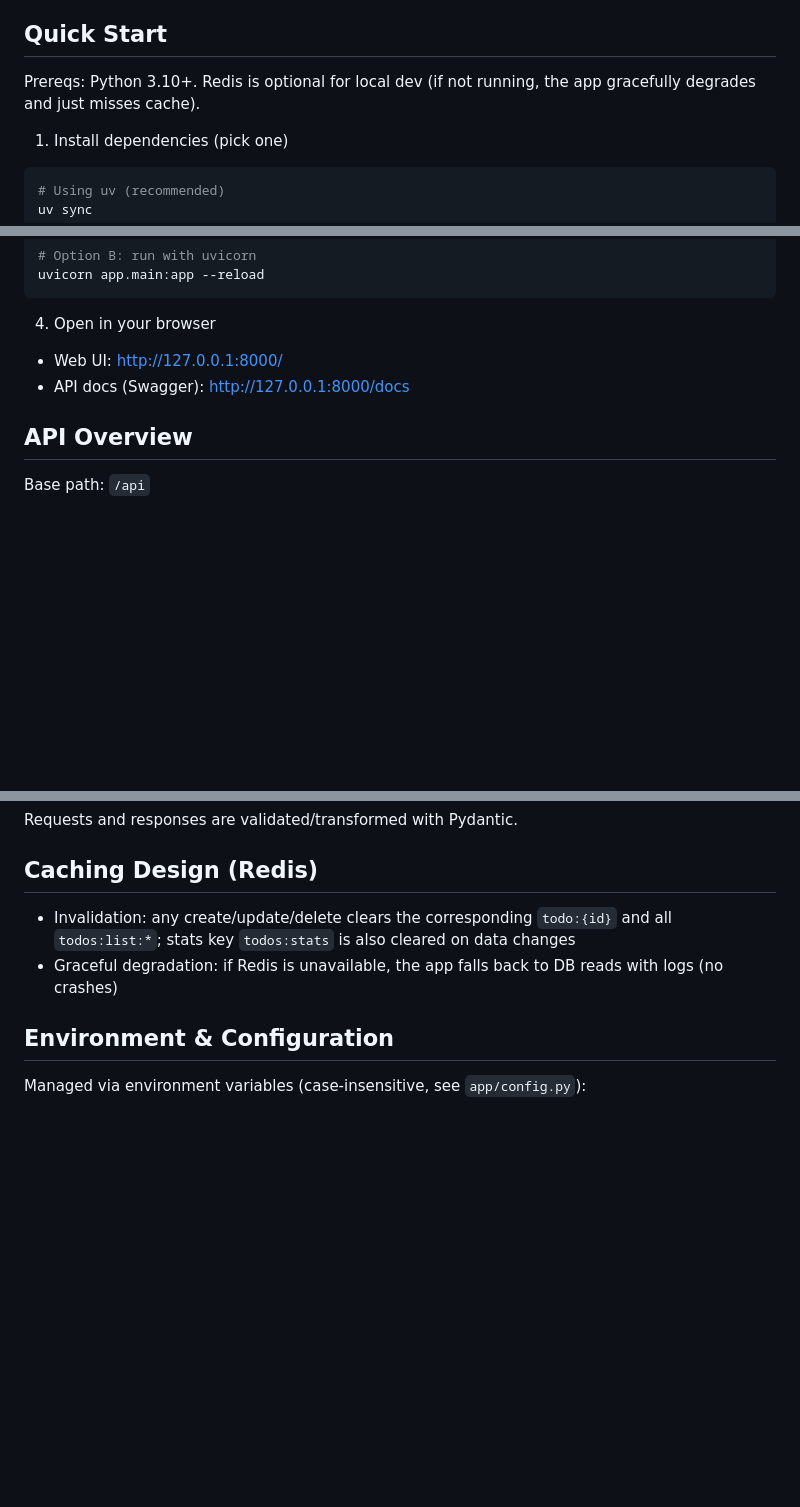
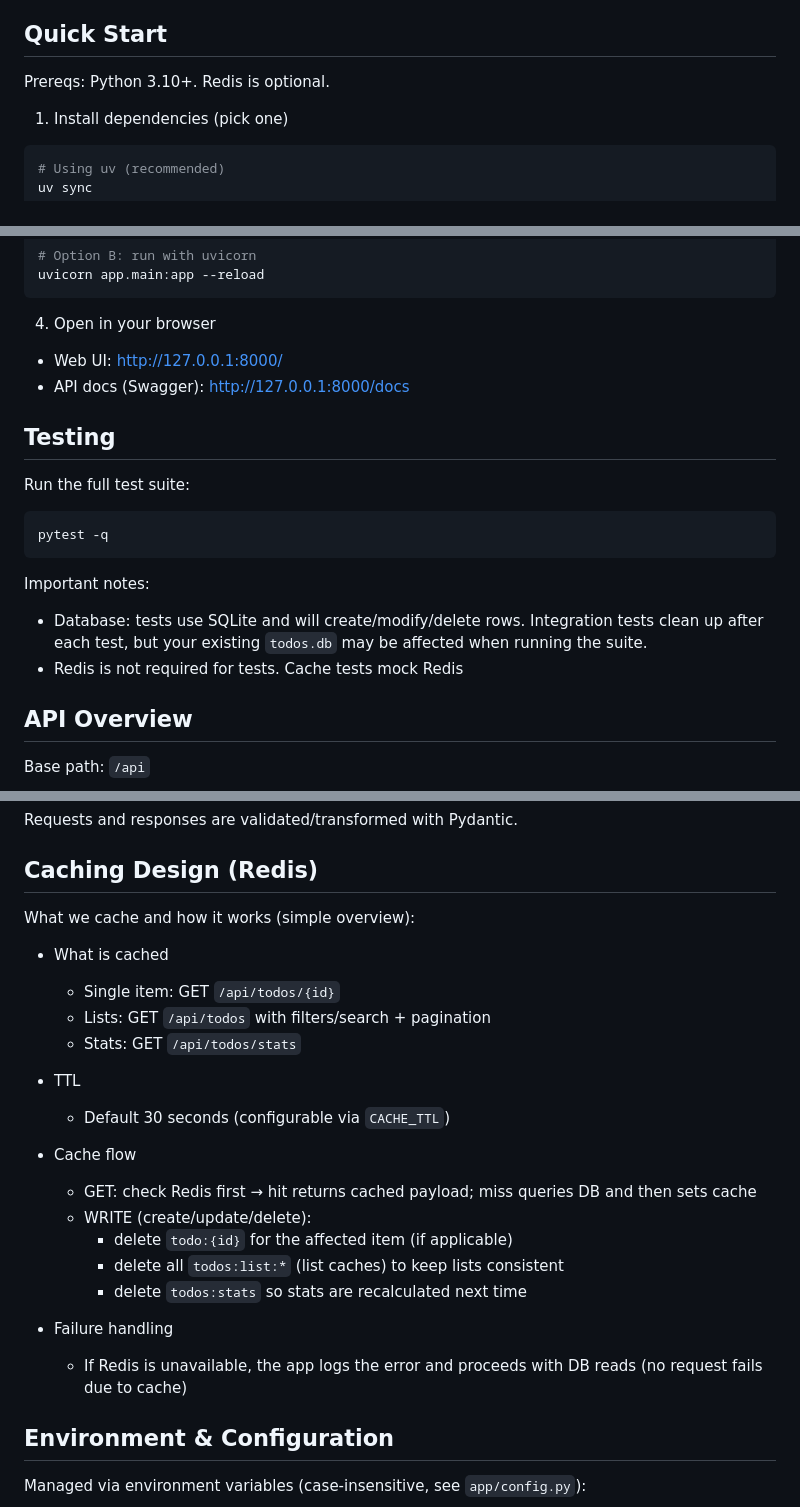
Before and after one commit to Eric-936/todo-list-web, a Markdown page: README.md, 3 parts joined by grey strips. Rendered like a GitHub page; blank space fills up the shorter version.

Commit message:
Final Version

````diff
--- a/README.md
+++ b/README.md
@@ -10,7 +10,7 @@ A small API-first to-do list web app with a minimal UI, built on FastAPI, persis
 
 ## Quick Start
 
-Prereqs: Python 3.10+. Redis is optional for local dev (if not running, the app gracefully degrades and just misses cache).
+Prereqs: Python 3.10+. Redis is optional.
 
 1) Install dependencies (pick one)
 
@@ -50,6 +50,20 @@ uvicorn app.main:app --reload
 - Web UI: http://127.0.0.1:8000/
 - API docs (Swagger): http://127.0.0.1:8000/docs
 
+## Testing
+
+Run the full test suite:
+
+```bash
+pytest -q
+```
+
+
+Important notes:
+
+- Database: tests use SQLite and will create/modify/delete rows. Integration tests clean up after each test, but your existing `todos.db` may be affected when running the suite.
+- Redis is not required for tests. Cache tests mock Redis
+
 ## API Overview
 
 Base path: `/api`
@@ -65,8 +79,25 @@ Requests and responses are validated/transformed with Pydantic.
 
 ## Caching Design (Redis)
 
-- Invalidation: any create/update/delete clears the corresponding `todo:{id}` and all `todos:list:*`; stats key `todos:stats` is also cleared on data changes
-- Graceful degradation: if Redis is unavailable, the app falls back to DB reads with logs (no crashes)
+What we cache and how it works (simple overview):
+
+- What is cached
+	- Single item: GET `/api/todos/{id}`
+	- Lists: GET `/api/todos` with filters/search + pagination
+	- Stats: GET `/api/todos/stats`
+
+- TTL
+	- Default 30 seconds (configurable via `CACHE_TTL`)
+
+- Cache flow
+	- GET: check Redis first → hit returns cached payload; miss queries DB and then sets cache
+	- WRITE (create/update/delete):
+		- delete `todo:{id}` for the affected item (if applicable)
+		- delete all `todos:list:*` (list caches) to keep lists consistent
+		- delete `todos:stats` so stats are recalculated next time
+
+- Failure handling
+	- If Redis is unavailable, the app logs the error and proceeds with DB reads (no request fails due to cache)
 
 <!-- Redis startup instructions are covered in Quick Start (Homebrew only) -->
 
````
